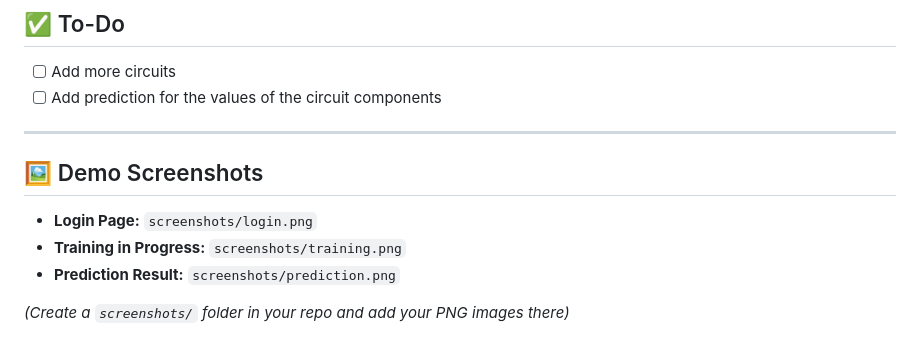
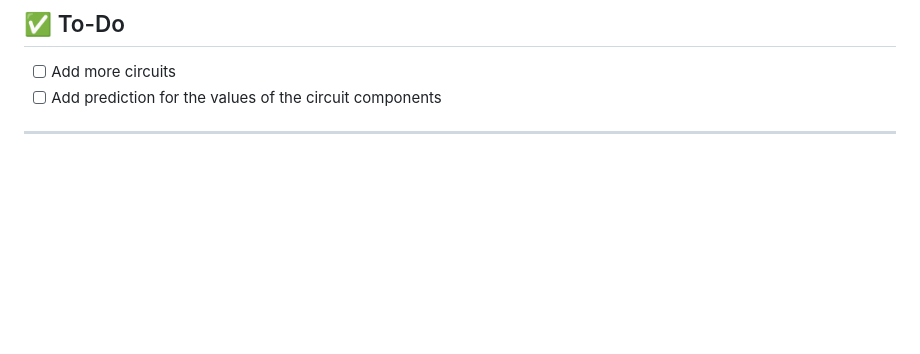
Before and after one commit to thr2301/CircuitImageAi, a Markdown page: README.md, the part around one of its changes. GitHub-like rendering; blank space fills up the shorter version.

```diff
--- a/README.md
+++ b/README.md
@@ -139,11 +143,3 @@ python-multipart
 - [ ] Add prediction for the values of the circuit components
 
 ---
-
-## 🖼️ Demo Screenshots
-
-- **Login Page:** `screenshots/login.png`
-- **Training in Progress:** `screenshots/training.png`
-- **Prediction Result:** `screenshots/prediction.png`
-
-*(Create a `screenshots/` folder in your repo and add your PNG images there)*
```
Also changed, not shown: other parts of README.md (+4 -0 lines).
